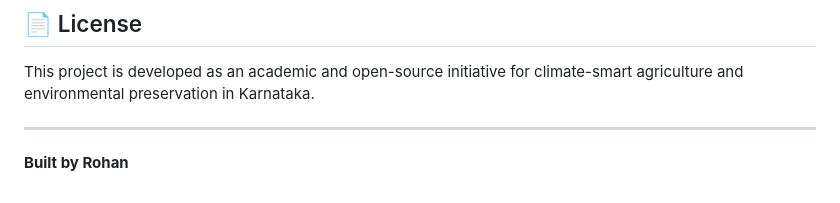
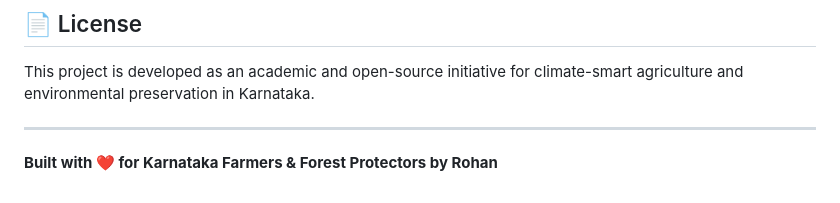
Before and after one commit to rohansaijagann/TerraGuard, a Markdown page: README.md, the part around the change. GitHub-like rendering.

Commit message:
docs: Set footer to Built with ❤️ for Karnataka Farmers & Forest Protectors by Rohan

```diff
--- a/README.md
+++ b/README.md
@@ -182,4 +182,4 @@ This project is developed as an academic and open-source initiative for climate-
 
 ---
 
-**Built by Rohan**
+**Built with ❤️ for Karnataka Farmers & Forest Protectors by Rohan**
```
